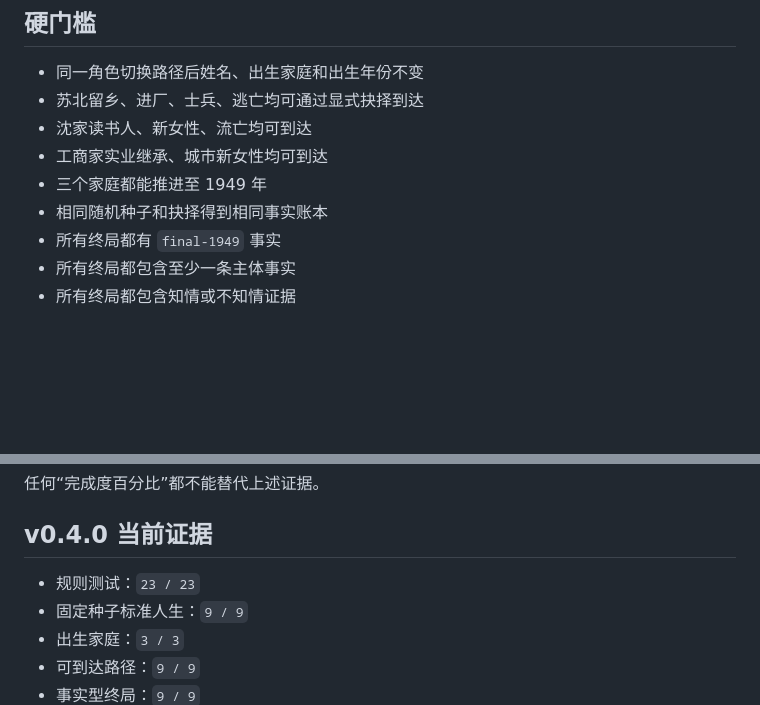
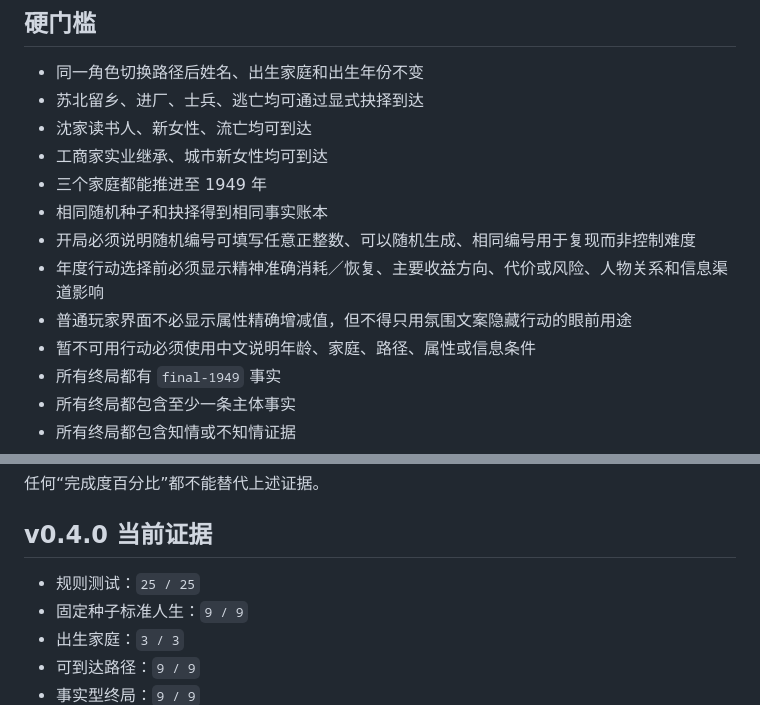
Before and after one commit to Syfyivan/minguo-life-design-docs, a Markdown page: 文字版可试玩验收规格.md, 2 parts joined by grey strips. GitHub-like rendering; blank space fills up the shorter version.

```diff
--- a/文字版可试玩验收规格.md
+++ b/文字版可试玩验收规格.md
@@ -12,6 +12,10 @@
 - 工商家实业继承、城市新女性均可到达
 - 三个家庭都能推进至 1949 年
 - 相同随机种子和抉择得到相同事实账本
+- 开局必须说明随机编号可填写任意正整数、可以随机生成、相同编号用于复现而非控制难度
+- 年度行动选择前必须显示精神准确消耗／恢复、主要收益方向、代价或风险、人物关系和信息渠道影响
+- 普通玩家界面不必显示属性精确增减值，但不得只用氛围文案隐藏行动的眼前用途
+- 暂不可用行动必须使用中文说明年龄、家庭、路径、属性或信息条件
 - 所有终局都有 `final-1949` 事实
 - 所有终局都包含至少一条主体事实
 - 所有终局都包含知情或不知情证据
@@ -70,7 +74,7 @@
 
 ## v0.4.0 当前证据
 
-- 规则测试：`23 / 23`
+- 规则测试：`25 / 25`
 - 固定种子标准人生：`9 / 9`
 - 出生家庭：`3 / 3`
 - 可到达路径：`9 / 9`
```
Also changed, not shown: 正式游戏设计圣经.md (+13 -0 lines).
